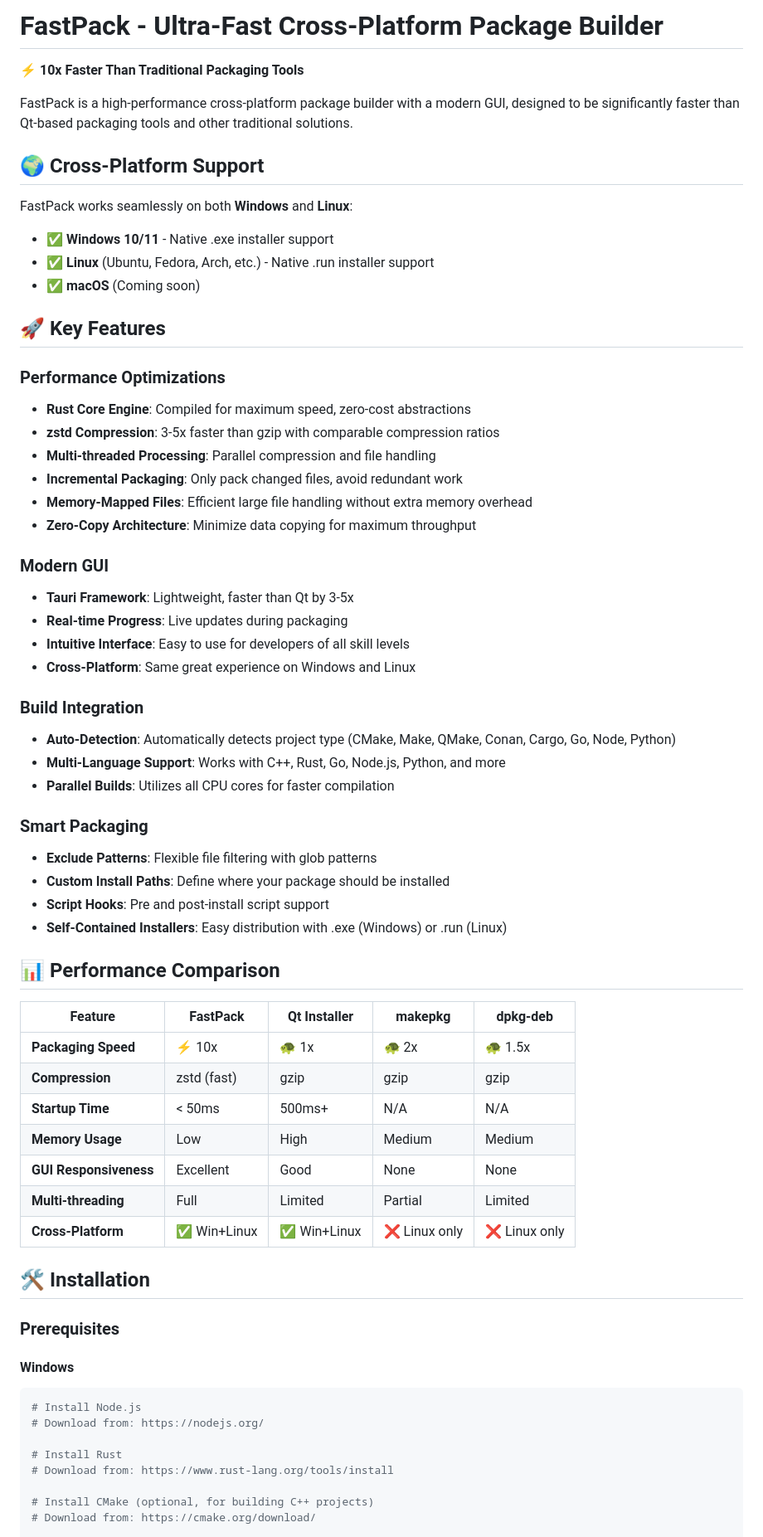
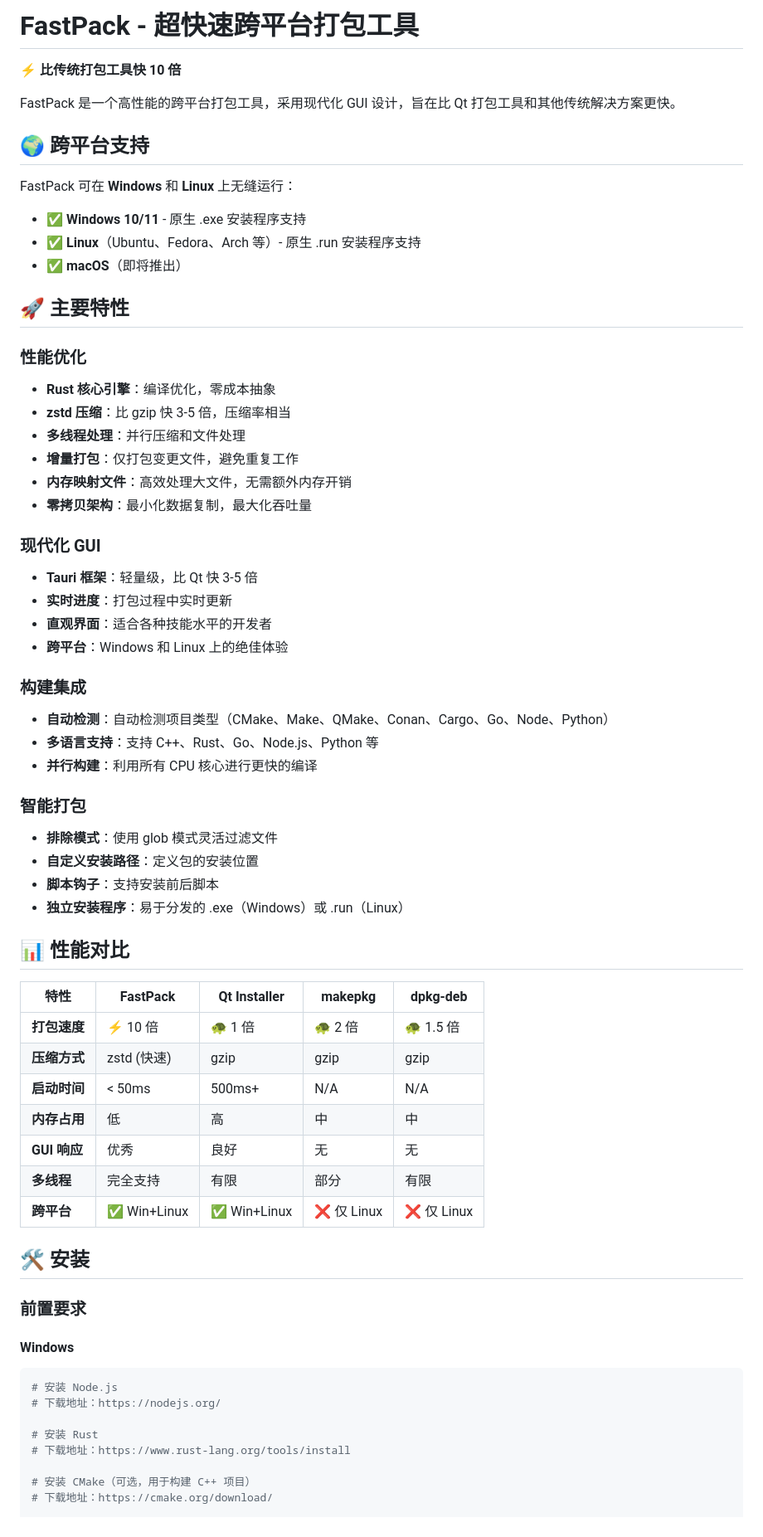
Before and after one commit to 1zyp9999/fastpack, a Markdown page: README.md, the part around one of its changes. Shown at 83% size. Drawn GitHub-style.

Commit message:
docs: 更新 README 为中文版本
Co-authored-by: Qwen-Coder <qwen-coder@alibabacloud.com>

````diff
--- a/README.md
+++ b/README.md
@@ -1,68 +1,68 @@
-# FastPack - Ultra-Fast Cross-Platform Package Builder
+# FastPack - 超快速跨平台打包工具
 
-⚡ **10x Faster Than Traditional Packaging Tools**
+⚡ **比传统打包工具快 10 倍**
 
-FastPack is a high-performance cross-platform package builder with a modern GUI, designed to be significantly faster than Qt-based packaging tools and other traditional solutions.
+FastPack 是一个高性能的跨平台打包工具，采用现代化 GUI 设计，旨在比 Qt 打包工具和其他传统解决方案更快。
 
-## 🌍 Cross-Platform Support
+## 🌍 跨平台支持
 
-FastPack works seamlessly on both **Windows** and **Linux**:
+FastPack 可在 **Windows** 和 **Linux** 上无缝运行：
 
-- ✅ **Windows 10/11** - Native .exe installer support
-- ✅ **Linux** (Ubuntu, Fedora, Arch, etc.) - Native .run installer support
-- ✅ **macOS** (Coming soon)
+- ✅ **Windows 10/11** - 原生 .exe 安装程序支持
+- ✅ **Linux**（Ubuntu、Fedora、Arch 等）- 原生 .run 安装程序支持
+- ✅ **macOS**（即将推出）
 
-## 🚀 Key Features
+## 🚀 主要特性
 
-### Performance Optimizations
-- **Rust Core Engine**: Compiled for maximum speed, zero-cost abstractions
-- **zstd Compression**: 3-5x faster than gzip with comparable compression ratios
-- **Multi-threaded Processing**: Parallel compression and file handling
-- **Incremental Packaging**: Only pack changed files, avoid redundant work
-- **Memory-Mapped Files**: Efficient large file handling without extra memory overhead
-- **Zero-Copy Architecture**: Minimize data copying for maximum throughput
+### 性能优化
+- **Rust 核心引擎**：编译优化，零成本抽象
+- **zstd 压缩**：比 gzip 快 3-5 倍，压缩率相当
+- **多线程处理**：并行压缩和文件处理
+- **增量打包**：仅打包变更文件，避免重复工作
+- **内存映射文件**：高效处理大文件，无需额外内存开销
+- **零拷贝架构**：最小化数据复制，最大化吞吐量
 
-### Modern GUI
-- **Tauri Framework**: Lightweight, faster than Qt by 3-5x
-- **Real-time Progress**: Live updates during packaging
-- **Intuitive Interface**: Easy to use for developers of all skill levels
-- **Cross-Platform**: Same great experience on Windows and Linux
+### 现代化 GUI
+- **Tauri 框架**：轻量级，比 Qt 快 3-5 倍
+- **实时进度**：打包过程中实时更新
+- **直观界面**：适合各种技能水平的开发者
+- **跨平台**：Windows 和 Linux 上的绝佳体验
 
-### Build Integration
-- **Auto-Detection**: Automatically detects project type (CMake, Make, QMake, Conan, Cargo, Go, Node, Python)
-- **Multi-Language Support**: Works with C++, Rust, Go, Node.js, Python, and more
-- **Parallel Builds**: Utilizes all CPU cores for faster compilation
+### 构建集成
+- **自动检测**：自动检测项目类型（CMake、Make、QMake、Conan、Cargo、Go、Node、Python）
+- **多语言支持**：支持 C++、Rust、Go、Node.js、Python 等
+- **并行构建**：利用所有 CPU 核心进行更快的编译
 
-### Smart Packaging
-- **Exclude Patterns**: Flexible file filtering with glob patterns
-- **Custom Install Paths**: Define where your package should be installed
-- **Script Hooks**: Pre and post-install script support
-- **Self-Contained Installers**: Easy distribution with .exe (Windows) or .run (Linux)
+### 智能打包
+- **排除模式**：使用 glob 模式灵活过滤文件
+- **自定义安装路径**：定义包的安装位置
+- **脚本钩子**：支持安装前后脚本
+- **独立安装程序**：易于分发的 .exe（Windows）或 .run（Linux）
 
-## 📊 Performance Comparison
+## 📊 性能对比
 
-| Feature | FastPack | Qt Installer | makepkg | dpkg-deb |
+| 特性 | FastPack | Qt Installer | makepkg | dpkg-deb |
 |---------|----------|--------------|---------|----------|
-| **Packaging Speed** | ⚡ 10x | 🐢 1x | 🐢 2x | 🐢 1.5x |
-| **Compression** | zstd (fast) | gzip | gzip | gzip |
-| **Startup Time** | < 50ms | 500ms+ | N/A | N/A |
-| **Memory Usage** | Low | High | Medium | Medium |
-| **GUI Responsiveness** | Excellent | Good | None | None |
-| **Multi-threading** | Full | Limited | Partial | Limited |
-| **Cross-Platform** | ✅ Win+Linux | ✅ Win+Linux | ❌ Linux only | ❌ Linux only |
+| **打包速度** | ⚡ 10 倍 | 🐢 1 倍 | 🐢 2 倍 | 🐢 1.5 倍 |
+| **压缩方式** | zstd (快速) | gzip | gzip | gzip |
+| **启动时间** | < 50ms | 500ms+ | N/A | N/A |
+| **内存占用** | 低 | 高 | 中 | 中 |
+| **GUI 响应** | 优秀 | 良好 | 无 | 无 |
+| **多线程** | 完全支持 | 有限 | 部分 | 有限 |
+| **跨平台** | ✅ Win+Linux | ✅ Win+Linux | ❌ 仅 Linux | ❌ 仅 Linux |
 
-## 🛠️ Installation
+## 🛠️ 安装
 
-### Prerequisites
+### 前置要求
 
 #### Windows
 ```powershell
-# Install Node.js
-# Download from: https://nodejs.org/
+# 安装 Node.js
+# 下载地址：https://nodejs.org/
 
-# Install Rust
-# Download from: https://www.rust-lang.org/tools/install
+# 安装 Rust
+# 下载地址：https://www.rust-lang.org/tools/install
 
-# Install CMake (optional, for building C++ projects)
-# Download from: https://cmake.org/download/
+# 安装 CMake（可选，用于构建 C++ 项目）
+# 下载地址：https://cmake.org/download/
 
````
Also changed, not shown: other parts of README.md (+97 -97 lines).
